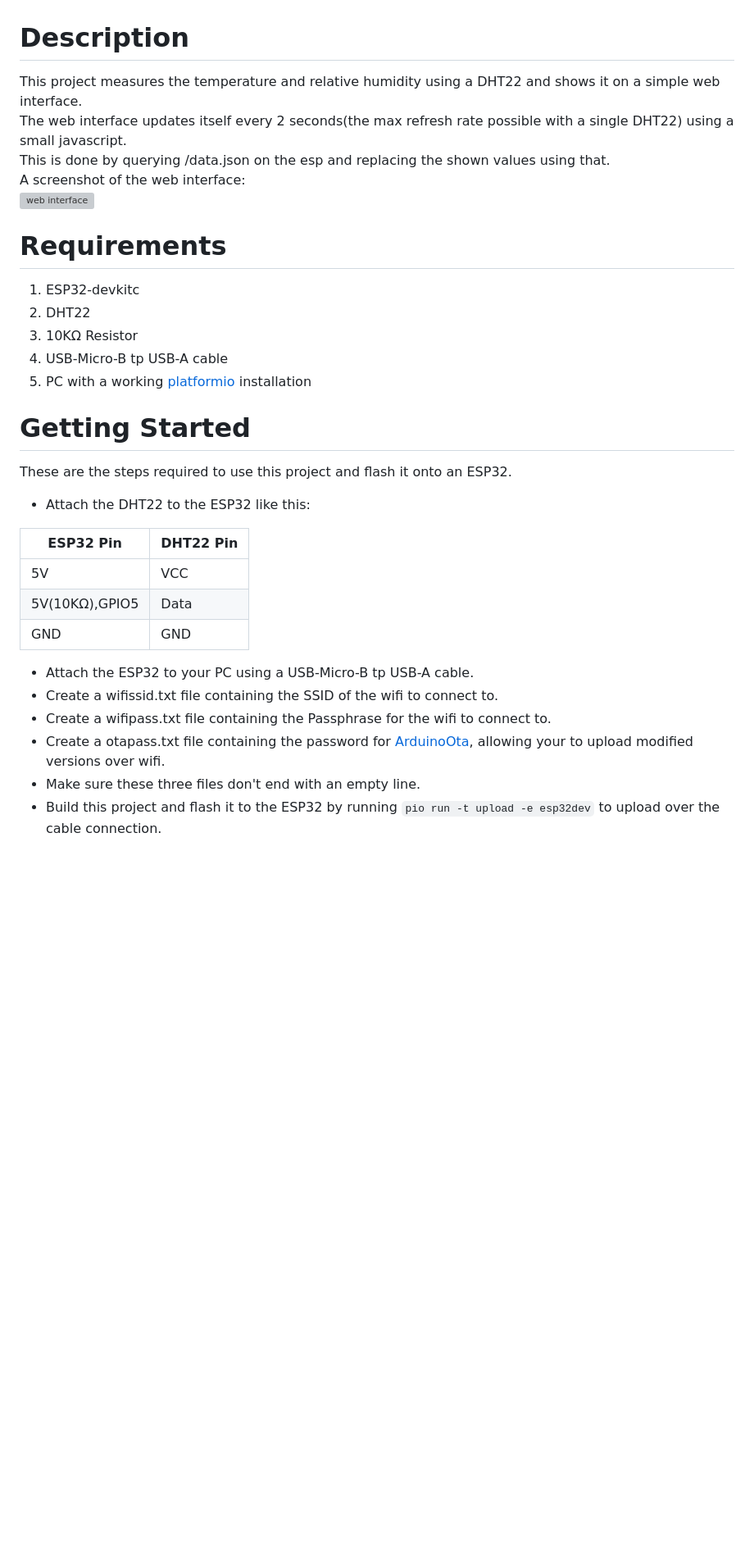
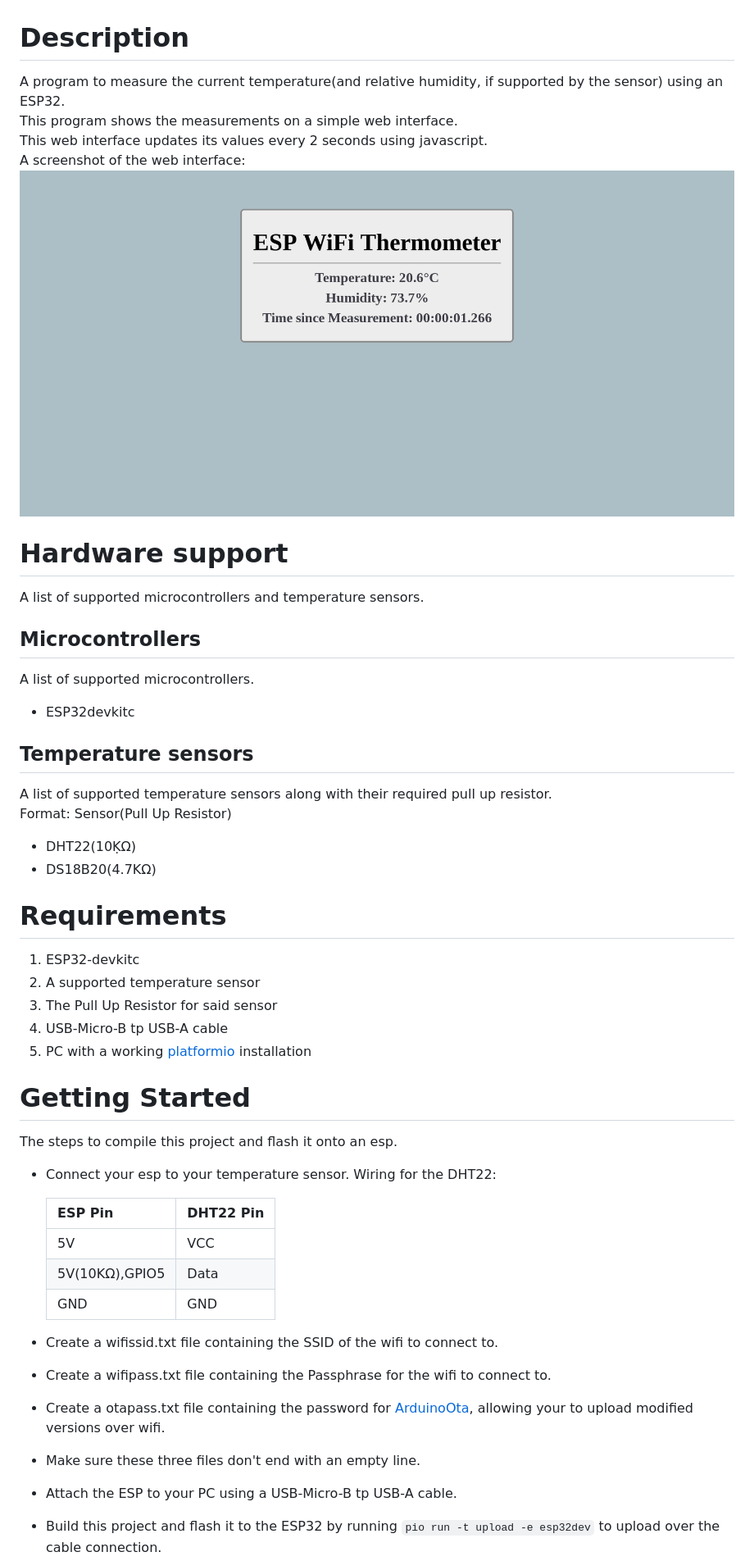
Before and after one commit to ToMe25/ESP-WiFi-Thermometer, a Markdown page: README.md, the part around one of its changes. Shown at 82% size. Rendered like a GitHub page; pictures changed too: images/web_interface.png; blank space fills up the shorter version; grey boxes are pictures that could not be loaded.

Commit message:
Rename to ESP-WiFi-Thermomether and add DS18B20 support

```diff
--- a/README.md
+++ b/README.md
@@ -1,30 +1,44 @@
 # Description
-This project measures the temperature and relative humidity using a DHT22 and shows it on a simple web interface.
-The web interface updates itself every 2 seconds(the max refresh rate possible with a single DHT22) using a small javascript.
-This is done by querying /data.json on the esp and replacing the shown values using that.
+A program to measure the current temperature(and relative humidity, if supported by the sensor) using an ESP32.
+This program shows the measurements on a simple web interface.
+This web interface updates its values every 2 seconds using javascript.
 A screenshot of the web interface:
-![web interface](https://raw.githubusercontent.com/ToMe25/ESP32-DHT22/master/images/web_interface.png)
+![web interface](https://raw.githubusercontent.com/ToMe25/ESP-WiFi-Thermometer/master/images/web_interface.png)
+
+# Hardware support
+A list of supported microcontrollers and temperature sensors.
+
+## Microcontrollers
+A list of supported microcontrollers.
+ * ESP32devkitc
+
+## Temperature sensors
+A list of supported temperature sensors along with their required pull up resistor.
+Format: Sensor(Pull Up Resistor)
+ * DHT22(10ḲΩ)
+ * DS18B20(4.7KΩ)
 
 # Requirements
  1. ESP32-devkitc
- 2. DHT22
- 3. 10KΩ Resistor
+ 2. A supported temperature sensor
+ 3. The Pull Up Resistor for said sensor
  4. USB-Micro-B tp USB-A cable
  5. PC with a working [platformio](https://platformio.org/) installation
 
 # Getting Started
-These are the steps required to use this project and flash it onto an ESP32.
- * Attach the DHT22 to the ESP32 like this:
+The steps to compile this project and flash it onto an esp.
 
-|ESP32 Pin     |DHT22 Pin|
-|--------------|---------|
-|5V            |VCC      |
-|5V(10KΩ),GPIO5|Data     |
-|GND           |GND      |
+ * Connect your esp to your temperature sensor. Wiring for the DHT22:
 
- * Attach the ESP32 to your PC using a USB-Micro-B tp USB-A cable.
+    |ESP Pin       |DHT22 Pin|
+    |--------------|---------|
+    |5V            |VCC      |
+    |5V(10KΩ),GPIO5|Data     |
+    |GND           |GND      |
+
  * Create a wifissid.txt file containing the SSID of the wifi to connect to.
  * Create a wifipass.txt file containing the Passphrase for the wifi to connect to.
  * Create a otapass.txt file containing the password for [ArduinoOta](https://www.arduino.cc/reference/en/libraries/arduinoota/), allowing your to upload modified versions over wifi.
  * Make sure these three files don't end with an empty line.
+ * Attach the ESP to your PC using a USB-Micro-B tp USB-A cable.
  * Build this project and flash it to the ESP32 by running `pio run -t upload -e esp32dev` to upload over the cable connection.
```
Also changed, not shown: other parts of README.md (+4 -4 lines), TODO.md (+1 -0 lines), images/grafana_dashboard.png, 9 other files.
